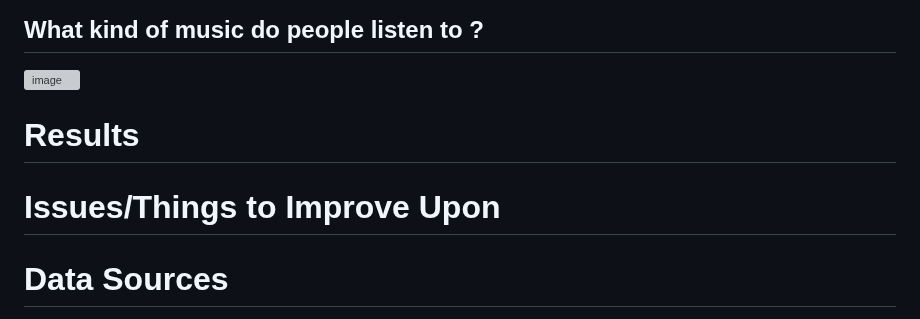
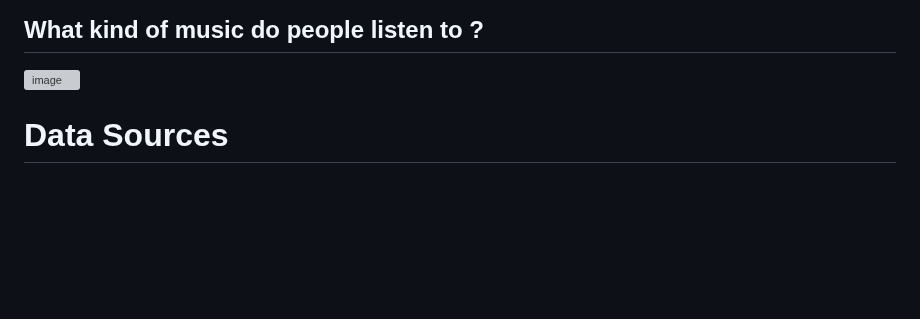
Before and after one commit to Raph95c/Project-4, a Markdown page: README.md, the part around the change. Rendered like a GitHub page; blank space fills up the shorter version; grey boxes are pictures that could not be loaded.

```diff
--- a/README.md
+++ b/README.md
@@ -80,10 +80,6 @@ From the datas above, here a visualization how Energy and Loudness are positivel
 
 ![image](https://user-images.githubusercontent.com/115199874/229966141-ca8f2e5d-3ecd-4e37-acb1-4bd38847912f.png)
 
-# Results
-
-# Issues/Things to Improve Upon
-
 
 # Data Sources
 [List of Songs on Spotify 1921-2020](https://www.kaggle.com/datasets/ektanegi/spotifydata-19212020?resource=download)
```
